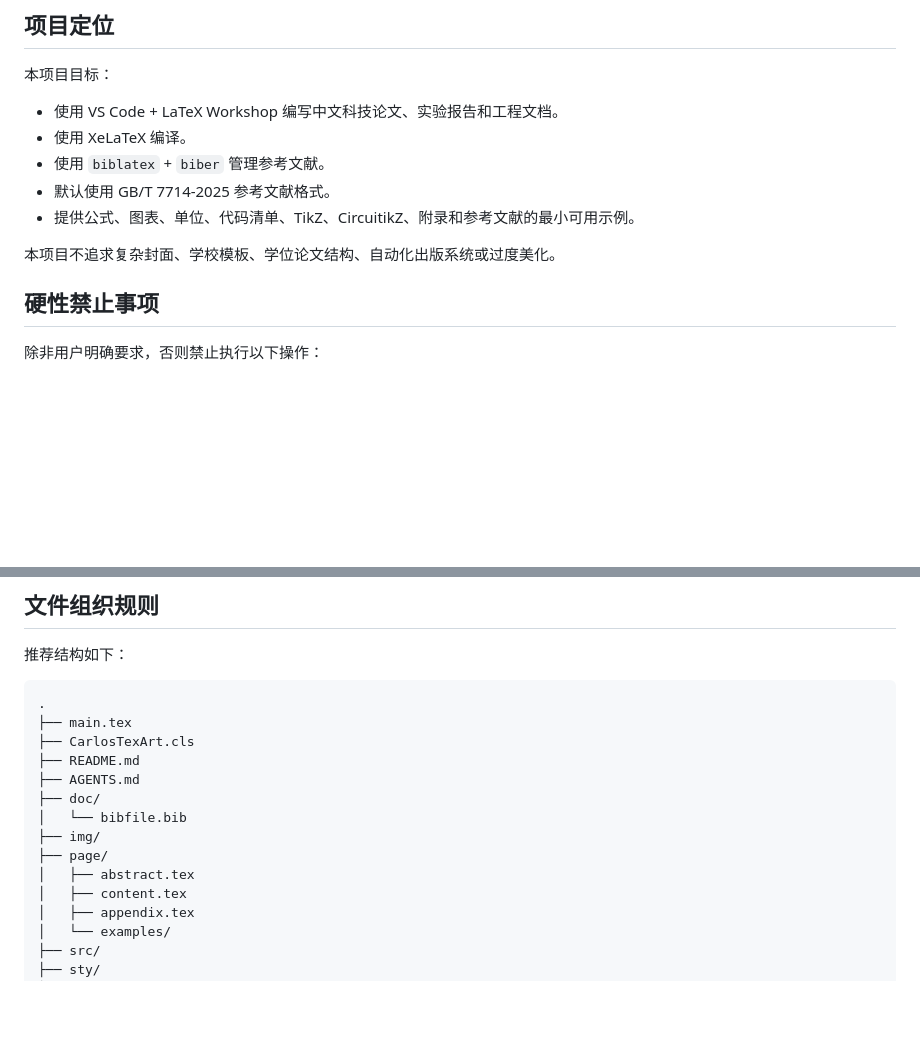
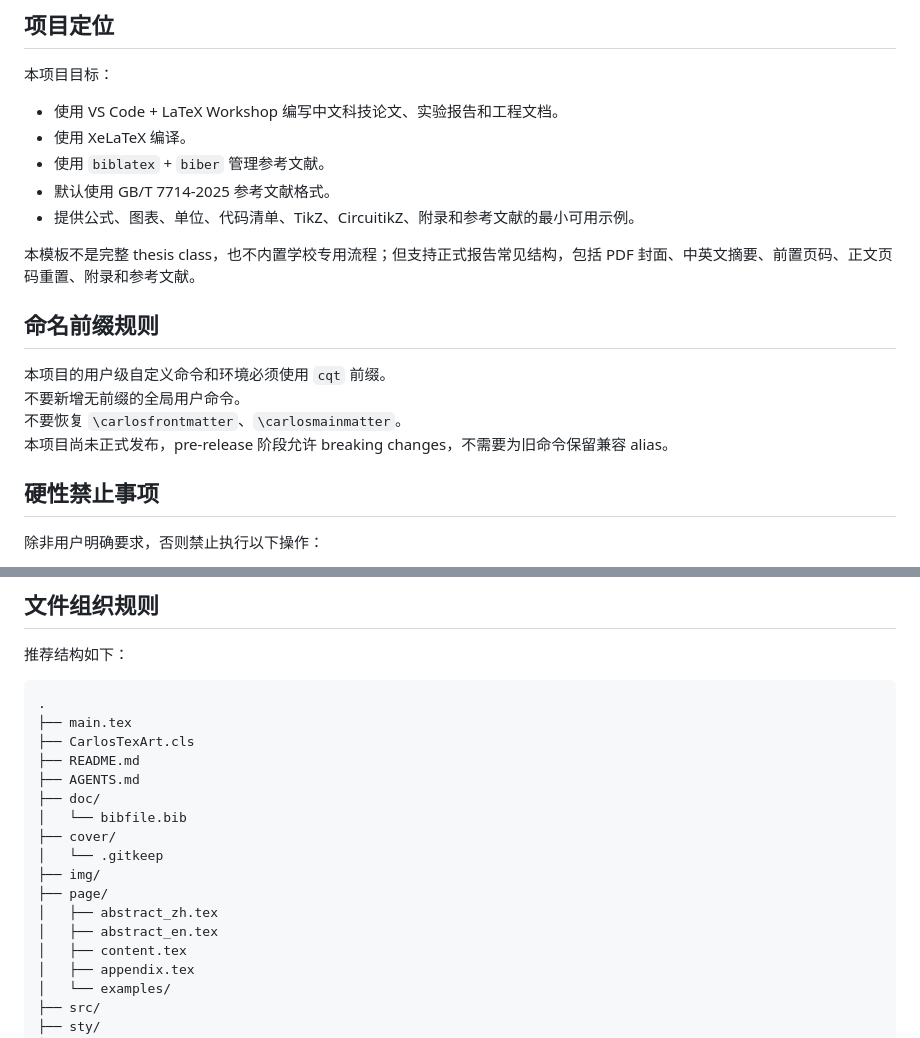
Before and after one commit to CCandle/CarlosTexArt, a Markdown page: AGENTS.md, 2 parts joined by grey strips. Rendered like a GitHub page; blank space fills up the shorter version.

Commit message:
docs: update agent rules for cqt prefix

```diff
--- a/AGENTS.md
+++ b/AGENTS.md
@@ -26,7 +26,14 @@
 - 默认使用 GB/T 7714-2025 参考文献格式。
 - 提供公式、图表、单位、代码清单、TikZ、CircuitikZ、附录和参考文献的最小可用示例。
 
-本项目不追求复杂封面、学校模板、学位论文结构、自动化出版系统或过度美化。
+本模板不是完整 thesis class，也不内置学校专用流程；但支持正式报告常见结构，包括 PDF 封面、中英文摘要、前置页码、正文页码重置、附录和参考文献。
+
+## 命名前缀规则
+
+本项目的用户级自定义命令和环境必须使用 `cqt` 前缀。
+不要新增无前缀的全局用户命令。
+不要恢复 `\carlosfrontmatter`、`\carlosmainmatter`。
+本项目尚未正式发布，pre-release 阶段允许 breaking changes，不需要为旧命令保留兼容 alias。
 
 ## 硬性禁止事项
 
@@ -101,9 +108,12 @@ XeLaTeX + biblatex + biber + GB/T 7714-2025
 ├── AGENTS.md
 ├── doc/
 │   └── bibfile.bib
+├── cover/
+│   └── .gitkeep
 ├── img/
 ├── page/
-│   ├── abstract.tex
+│   ├── abstract_zh.tex
+│   ├── abstract_en.tex
 │   ├── content.tex
 │   ├── appendix.tex
 │   └── examples/
```
